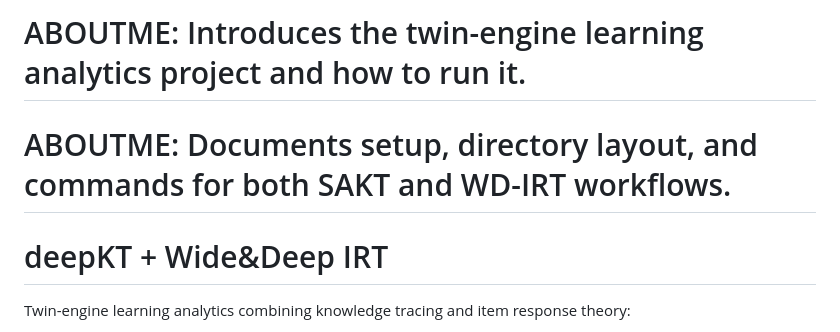
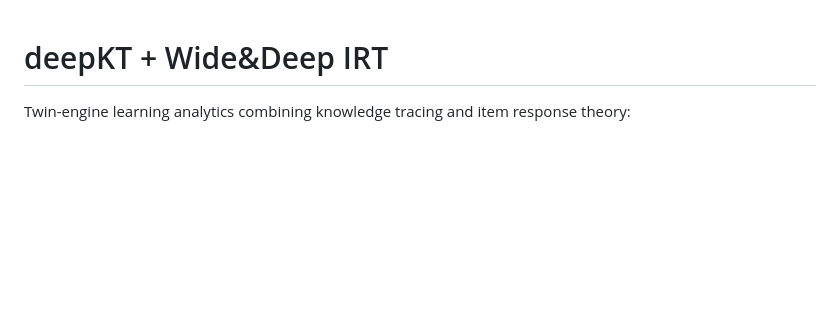
Before and after one commit to NayanaChandrika99/deepKT-IRT, a Markdown page: README.md, the part around the change. Rendered like a GitHub page; blank space fills up the shorter version.

Commit message:
Clean up README by removing about section
Removed introductory lines about the project.

```diff
--- a/README.md
+++ b/README.md
@@ -1,6 +1,3 @@
-# ABOUTME: Introduces the twin-engine learning analytics project and how to run it.
-# ABOUTME: Documents setup, directory layout, and commands for both SAKT and WD-IRT workflows.
-
 # deepKT + Wide&Deep IRT
 
 Twin-engine learning analytics combining knowledge tracing and item response theory:
```
